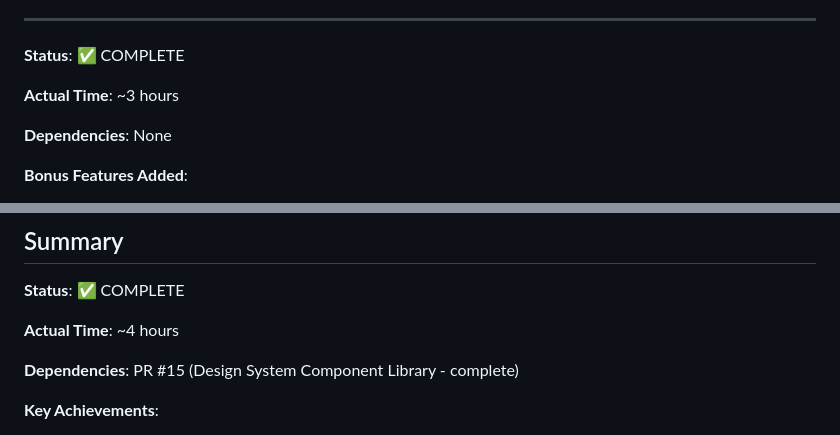
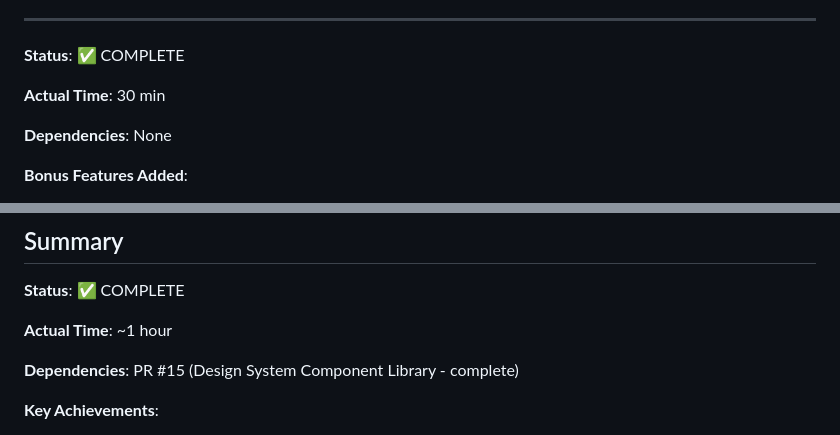
Before and after one commit to VictorGoic0/The-Gauntlets-Designer, a Markdown page: tasks.md, 2 parts joined by grey strips. Rendered like a GitHub page.

Commit message:
Update tasks

```diff
--- a/tasks.md
+++ b/tasks.md
@@ -2767,7 +2767,7 @@ Realtime Database (Live Positions - Overlays Firestore):
 
 **Status**: ✅ COMPLETE
 
-**Actual Time**: ~3 hours
+**Actual Time**: 30 min
 
 **Dependencies**: None
 
@@ -3218,7 +3218,7 @@ transitions.fast; // 150ms ease
 
 **Status**: ✅ COMPLETE
 
-**Actual Time**: ~4 hours
+**Actual Time**: ~1 hour
 
 **Dependencies**: PR #15 (Design System Component Library - complete)
 
```
